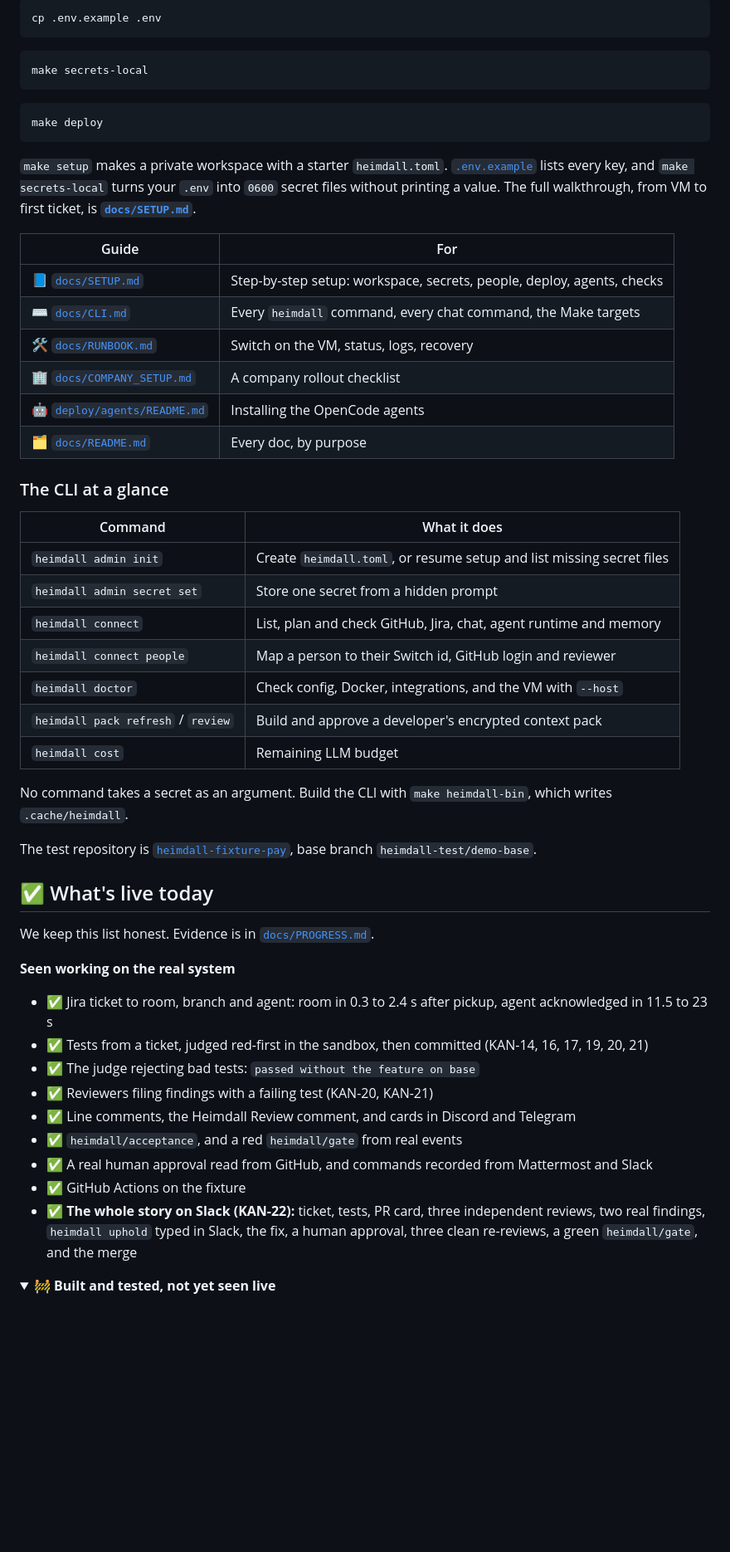
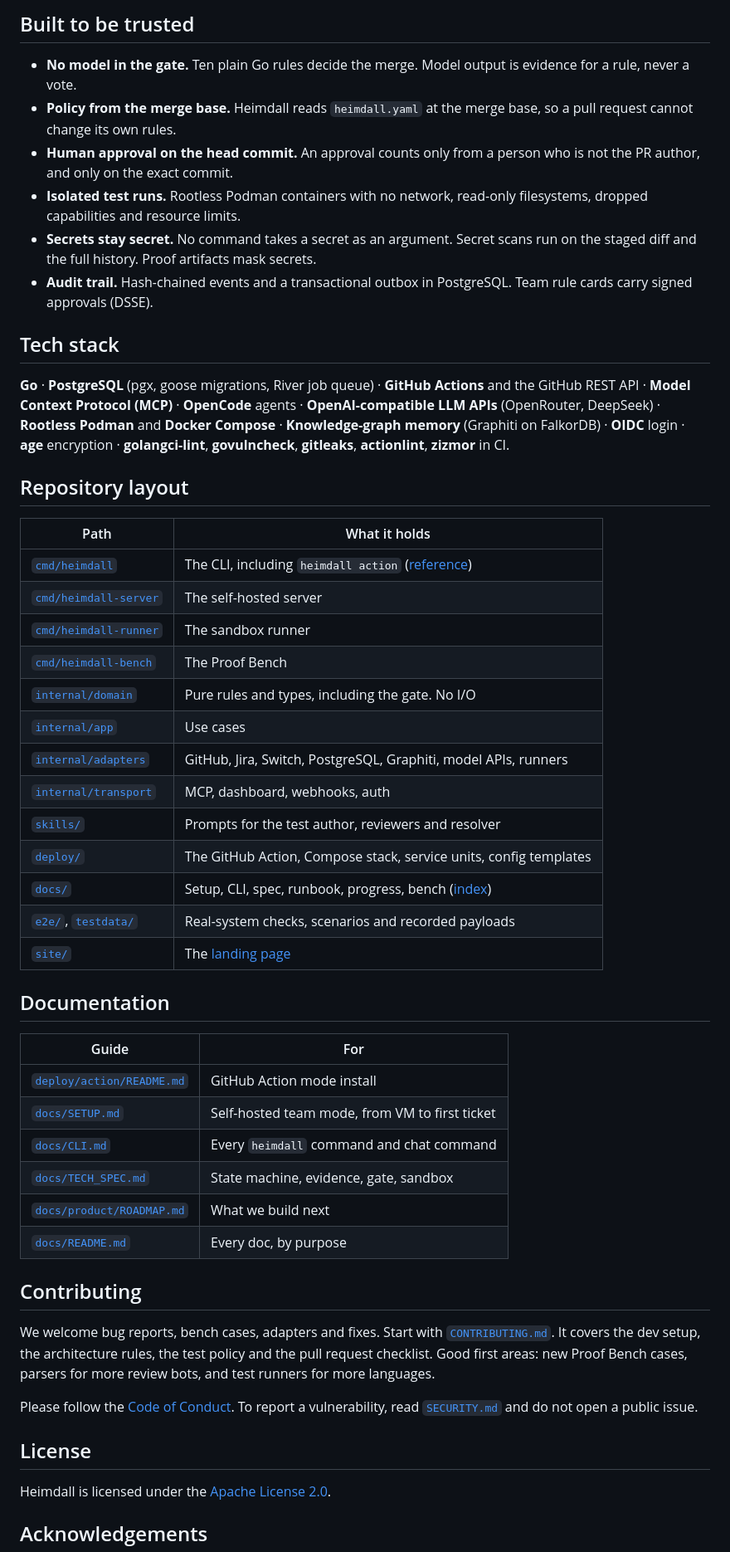
Before and after one commit to prathameshk421/Heimdall, a Markdown page: README.md, the part around one of its changes. Shown at 83% size. Rendered like a GitHub page; folded sections open; blank space fills up the shorter version.

````diff
--- a/README.md
+++ b/README.md
@@ -184,59 +173,66 @@ make setup
 
-```bash
-cp .env.example .env
-```
+## Built to be trusted
 
-```bash
-make secrets-local
-```
+- **No model in the gate.** Ten plain Go rules decide the merge. Model output is evidence for a rule, never a vote.
+- **Policy from the merge base.** Heimdall reads `heimdall.yaml` at the merge base, so a pull request cannot change
+  its own rules.
+- **Human approval on the head commit.** An approval counts only from a person who is not the PR author, and only on
+  the exact commit.
+- **Isolated test runs.** Rootless Podman containers with no network, read-only filesystems, dropped capabilities and
+  resource limits.
+- **Secrets stay secret.** No command takes a secret as an argument. Secret scans run on the staged diff and the full
+  history. Proof artifacts mask secrets.
+- **Audit trail.** Hash-chained events and a transactional outbox in PostgreSQL. Team rule cards carry signed
+  approvals (DSSE).
 
-```bash
-make deploy
-```
+## Tech stack
 
-`make setup` makes a private workspace with a starter `heimdall.toml`. [`.env.example`](.env.example) lists every key, and `make secrets-local` turns your `.env` into `0600` secret files without printing a value. The full walkthrough, from VM to first ticket, is **[`docs/SETUP.md`](docs/SETUP.md)**.
+**Go** · **PostgreSQL** (pgx, goose migrations, River job queue) · **GitHub Actions** and the GitHub REST API ·
+**Model Context Protocol (MCP)** · **OpenCode** agents · **OpenAI-compatible LLM APIs** (OpenRouter, DeepSeek) ·
+**Rootless Podman** and **Docker Compose** · **Knowledge-graph memory** (Graphiti on FalkorDB) · **OIDC** login ·
+**age** encryption · **golangci-lint**, **govulncheck**, **gitleaks**, **actionlint**, **zizmor** in CI.
+
+## Repository layout
+
+| Path | What it holds |
+|---|---|
+| [`cmd/heimdall`](cmd/heimdall) | The CLI, including `heimdall action` ([reference](docs/CLI.md)) |
+| [`cmd/heimdall-server`](cmd/heimdall-server) | The self-hosted server |
+| [`cmd/heimdall-runner`](cmd/heimdall-runner) | The sandbox runner |
+| [`cmd/heimdall-bench`](cmd/heimdall-bench) | The Proof Bench |
+| [`internal/domain`](internal/domain) | Pure rules and types, including the gate. No I/O |
+| [`internal/app`](internal/app) | Use cases |
+| [`internal/adapters`](internal/adapters) | GitHub, Jira, Switch, PostgreSQL, Graphiti, model APIs, runners |
+| [`internal/transport`](internal/transport) | MCP, dashboard, webhooks, auth |
+| [`skills/`](skills) | Prompts for the test author, reviewers and resolver |
+| [`deploy/`](deploy) | The GitHub Action, Compose stack, service units, config templates |
+| [`docs/`](docs) | Setup, CLI, spec, runbook, progress, bench ([index](docs/README.md)) |
+| [`e2e/`](e2e), [`testdata/`](testdata) | Real-system checks, scenarios and recorded payloads |
+| [`site/`](site) | The [landing page](https://heimdall-sage.vercel.app) |
+
+## Documentation
 
 | Guide | For |
 |---|---|
-| 📘 [`docs/SETUP.md`](docs/SETUP.md) | Step-by-step setup: workspace, secrets, people, deploy, agents, checks |
-| ⌨️ [`docs/CLI.md`](docs/CLI.md) | Every `heimdall` command, every chat command, the Make targets |
-| 🛠️ [`docs/RUNBOOK.md`](docs/RUNBOOK.md) | Switch on the VM, status, logs, recovery |
-| 🏢 [`docs/COMPANY_SETUP.md`](docs/COMPANY_SETUP.md) | A company rollout checklist |
-| 🤖 [`deploy/agents/README.md`](deploy/agents/README.md) | Installing the OpenCode agents |
-| 🗂️ [`docs/README.md`](docs/README.md) | Every doc, by purpose |
+| [`deploy/action/README.md`](deploy/action/README.md) | GitHub Action mode install |
+| [`docs/SETUP.md`](docs/SETUP.md) | Self-hosted team mode, from VM to first ticket |
+| [`docs/CLI.md`](docs/CLI.md) | Every `heimdall` command and chat command |
+| [`docs/TECH_SPEC.md`](docs/TECH_SPEC.md) | State machine, evidence, gate, sandbox |
+| [`docs/product/ROADMAP.md`](docs/product/ROADMAP.md) | What we build next |
+| [`docs/README.md`](docs/README.md) | Every doc, by purpose |
 
-### The CLI at a glance
+## Contributing
 
-| Command | What it does |
-|---|---|
-| `heimdall admin init` | Create `heimdall.toml`, or resume setup and list missing secret files |
-| `heimdall admin secret set` | Store one secret from a hidden prompt |
-| `heimdall connect` | List, plan and check GitHub, Jira, chat, agent runtime and memory |
-| `heimdall connect people` | Map a person to their Switch id, GitHub login and reviewer |
-| `heimdall doctor` | Check config, Docker, integrations, and the VM with `--host` |
-| `heimdall pack refresh` / `review` | Build and approve a developer's encrypted context pack |
-| `heimdall cost` | Remaining LLM budget |
+We welcome bug reports, bench cases, adapters and fixes. Start with [`CONTRIBUTING.md`](CONTRIBUTING.md). It covers the
+dev setup, the architecture rules, the test policy and the pull request checklist. Good first areas: new Proof Bench
+cases, parsers for more review bots, and test runners for more languages.
 
-No command takes a secret as an argument. Build the CLI with `make heimdall-bin`, which writes `.cache/heimdall`.
+Please follow the [Code of Conduct](CODE_OF_CONDUCT.md). To report a vulnerability, read [`SECURITY.md`](SECURITY.md)
+and do not open a public issue.
 
-The test repository is [`heimdall-fixture-pay`](https://github.com/aarush323/heimdall-fixture-pay), base branch `heimdall-test/demo-base`.
+## License
 
-## ✅ What's live today
+Heimdall is licensed under the [Apache License 2.0](LICENSE).
 
-We keep this list honest. Evidence is in [`docs/PROGRESS.md`](docs/PROGRESS.md).
+## Acknowledgements
 
-**Seen working on the real system**
-
-- ✅ Jira ticket to room, branch and agent: room in 0.3 to 2.4 s after pickup, agent acknowledged in 11.5 to 23 s
-- ✅ Tests from a ticket, judged red-first in the sandbox, then committed (KAN-14, 16, 17, 19, 20, 21)
-- ✅ The judge rejecting bad tests: `passed without the feature on base`
-- ✅ Reviewers filing findings with a failing test (KAN-20, KAN-21)
-- ✅ Line comments, the Heimdall Review comment, and cards in Discord and Telegram
-- ✅ `heimdall/acceptance`, and a red `heimdall/gate` from real events
-- ✅ A real human approval read from GitHub, and commands recorded from Mattermost and Slack
-- ✅ GitHub Actions on the fixture
-- ✅ **The whole story on Slack (KAN-22):** ticket, tests, PR card, three independent reviews, two real findings, `heimdall uphold` typed in Slack, the fix, a human approval, three clean re-reviews, a green `heimdall/gate`, and the merge
-
-<details>
-<summary><b>🚧 Built and tested, not yet seen live</b></summary>
-
````
Also changed, not shown: other parts of README.md (+125 -171 lines), .github/pull_request_template.md (added, +21 -0 lines), CODE_OF_CONDUCT.md (added, +68 -0 lines), CONTRIBUTING.md (added, +171 -0 lines), SECURITY.md (added, +61 -0 lines), docs/README.md (+2 -0 lines), docs/product/STRATEGY.md (+3 -3 lines), docs/assets/hero.png (added), 7 other files.
